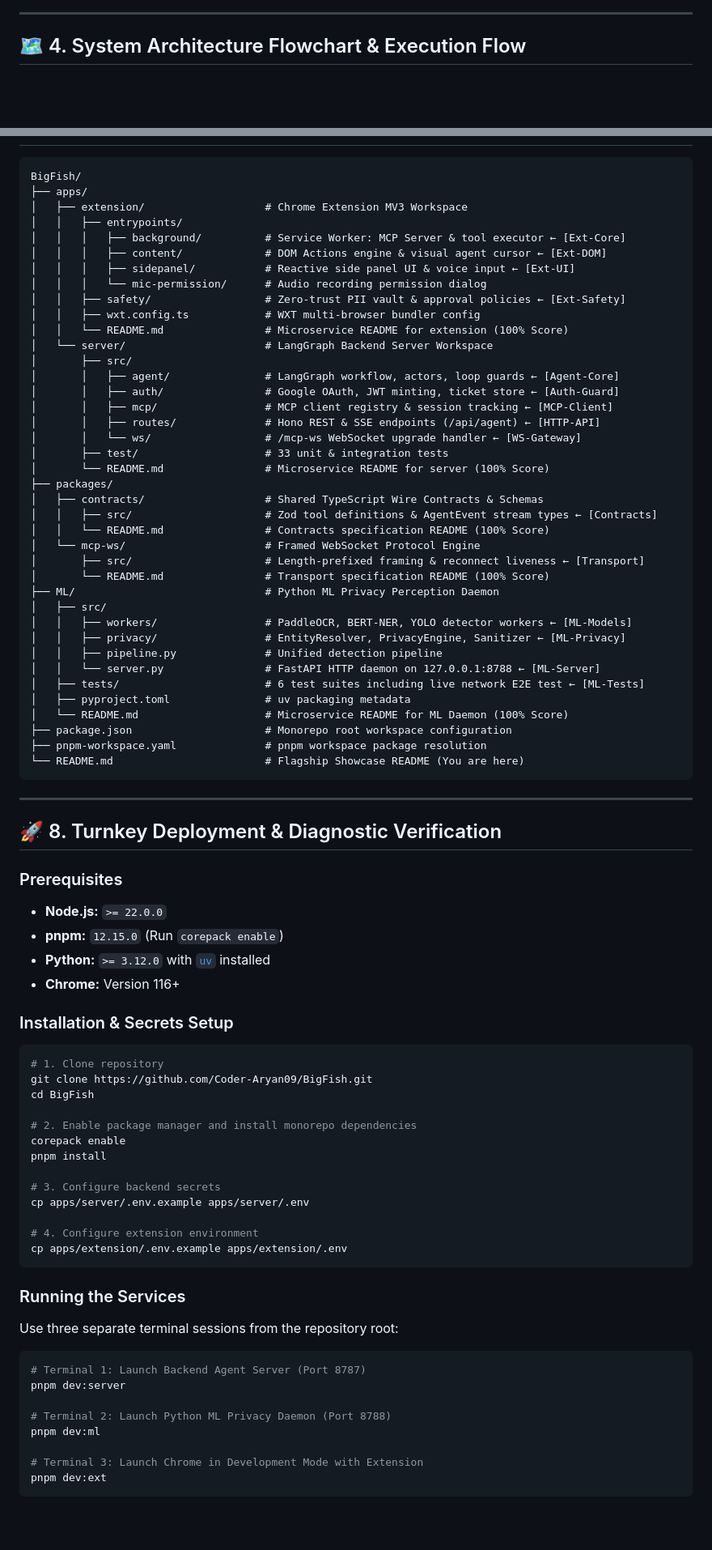
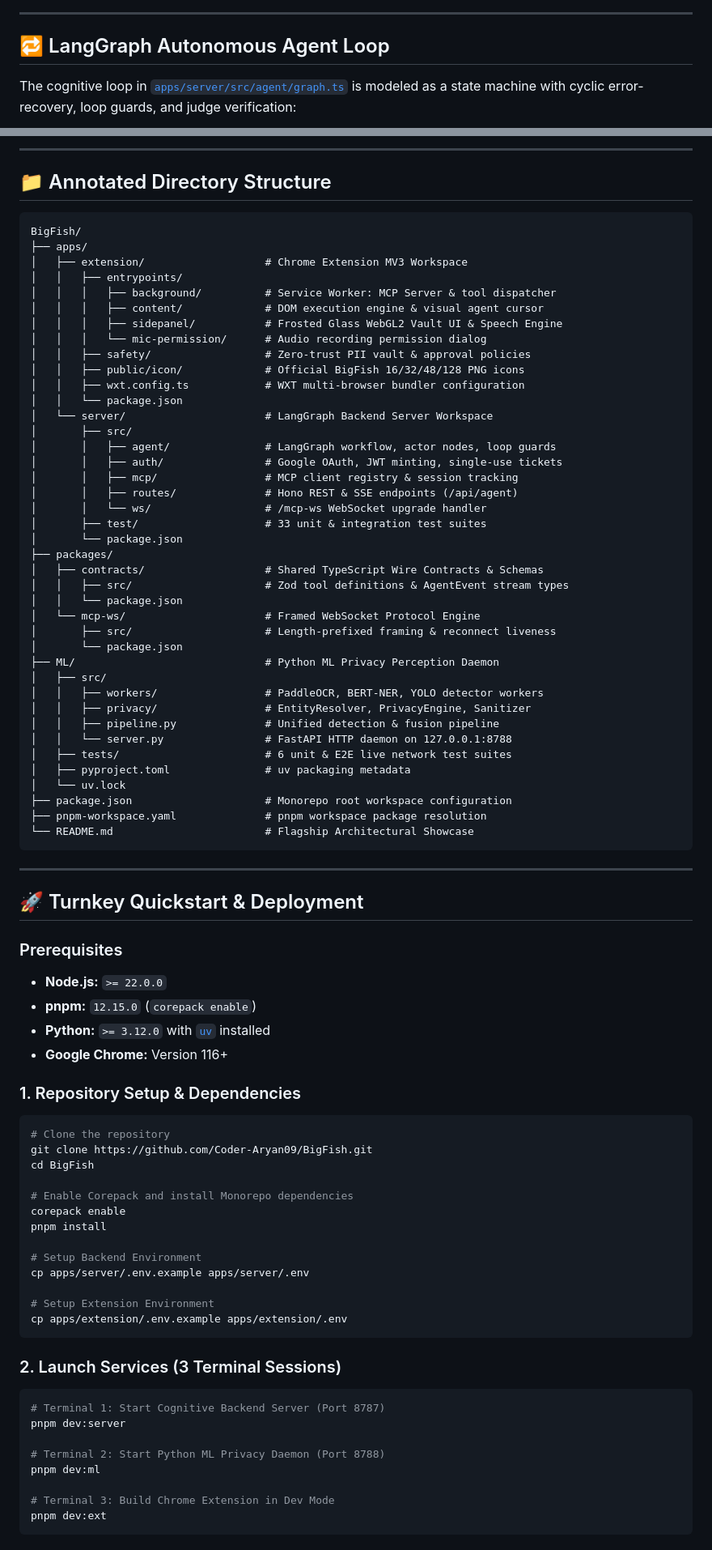
Before and after one commit to Coder-Aryan09/BigFish, a Markdown page: README.md, 2 parts joined by grey strips. Shown at 81% size. Drawn GitHub-style; blank space fills up the shorter version.

Commit message:
docs: overhaul README with enterprise Mermaid diagrams, architecture flows, and technical specifications

````diff
--- a/README.md
+++ b/README.md
@@ -127,6 +255,8 @@ export function sanitizeObservationForModel(
 
 ---
 
-## 🗺️ 4. System Architecture Flowchart & Execution Flow
+## 🔁 LangGraph Autonomous Agent Loop
+
+The cognitive loop in [`apps/server/src/agent/graph.ts`](file:///apps/server/src/agent/graph.ts) is modeled as a state machine with cyclic error-recovery, loop guards, and judge verification:
 
 ```mermaid
@@ -236,86 +415,88 @@ flowchart TD
+---
+
+## 📁 Annotated Directory Structure
 
 ```
 BigFish/
 ├── apps/
 │   ├── extension/                   # Chrome Extension MV3 Workspace
 │   │   ├── entrypoints/
-│   │   │   ├── background/          # Service Worker: MCP Server & tool executor ← [Ext-Core]
-│   │   │   ├── content/             # DOM Actions engine & visual agent cursor ← [Ext-DOM]
-│   │   │   ├── sidepanel/           # Reactive side panel UI & voice input ← [Ext-UI]
+│   │   │   ├── background/          # Service Worker: MCP Server & tool dispatcher
+│   │   │   ├── content/             # DOM execution engine & visual agent cursor
+│   │   │   ├── sidepanel/           # Frosted Glass WebGL2 Vault UI & Speech Engine
 │   │   │   └── mic-permission/      # Audio recording permission dialog
-│   │   ├── safety/                  # Zero-trust PII vault & approval policies ← [Ext-Safety]
-│   │   ├── wxt.config.ts            # WXT multi-browser bundler config
-│   │   └── README.md                # Microservice README for extension (100% Score)
+│   │   ├── safety/                  # Zero-trust PII vault & approval policies
+│   │   ├── public/icon/             # Official BigFish 16/32/48/128 PNG icons
+│   │   ├── wxt.config.ts            # WXT multi-browser bundler configuration
+│   │   └── package.json
 │   └── server/                      # LangGraph Backend Server Workspace
 │       ├── src/
-│       │   ├── agent/               # LangGraph workflow, actors, loop guards ← [Agent-Core]
-│       │   ├── auth/                # Google OAuth, JWT minting, ticket store ← [Auth-Guard]
-│       │   ├── mcp/                 # MCP client registry & session tracking ← [MCP-Client]
-│       │   ├── routes/              # Hono REST & SSE endpoints (/api/agent) ← [HTTP-API]
-│       │   └── ws/                  # /mcp-ws WebSocket upgrade handler ← [WS-Gateway]
-│       ├── test/                    # 33 unit & integration tests
-│       └── README.md                # Microservice README for server (100% Score)
+│       │   ├── agent/               # LangGraph workflow, actor nodes, loop guards
+│       │   ├── auth/                # Google OAuth, JWT minting, single-use tickets
+│       │   ├── mcp/                 # MCP client registry & session tracking
+│       │   ├── routes/              # Hono REST & SSE endpoints (/api/agent)
+│       │   └── ws/                  # /mcp-ws WebSocket upgrade handler
+│       ├── test/                    # 33 unit & integration test suites
+│       └── package.json
 ├── packages/
 │   ├── contracts/                   # Shared TypeScript Wire Contracts & Schemas
-│   │   ├── src/                     # Zod tool definitions & AgentEvent stream types ← [Contracts]
-│   │   └── README.md                # Contracts specification README (100% Score)
+│   │   ├── src/                     # Zod tool definitions & AgentEvent stream types
+│   │   └── package.json
 │   └── mcp-ws/                      # Framed WebSocket Protocol Engine
-│       ├── src/                     # Length-prefixed framing & reconnect liveness ← [Transport]
-│       └── README.md                # Transport specification README (100% Score)
+│       ├── src/                     # Length-prefixed framing & reconnect liveness
+│       └── package.json
 ├── ML/                              # Python ML Privacy Perception Daemon
 │   ├── src/
-│   │   ├── workers/                 # PaddleOCR, BERT-NER, YOLO detector workers ← [ML-Models]
-│   │   ├── privacy/                 # EntityResolver, PrivacyEngine, Sanitizer ← [ML-Privacy]
-│   │   ├── pipeline.py              # Unified detection pipeline
-│   │   └── server.py                # FastAPI HTTP daemon on 127.0.0.1:8788 ← [ML-Server]
-│   ├── tests/                       # 6 test suites including live network E2E test ← [ML-Tests]
+│   │   ├── workers/                 # PaddleOCR, BERT-NER, YOLO detector workers
+│   │   ├── privacy/                 # EntityResolver, PrivacyEngine, Sanitizer
+│   │   ├── pipeline.py              # Unified detection & fusion pipeline
+│   │   └── server.py                # FastAPI HTTP daemon on 127.0.0.1:8788
+│   ├── tests/                       # 6 unit & E2E live network test suites
 │   ├── pyproject.toml               # uv packaging metadata
-│   └── README.md                    # Microservice README for ML Daemon (100% Score)
+│   └── uv.lock
 ├── package.json                     # Monorepo root workspace configuration
 ├── pnpm-workspace.yaml              # pnpm workspace package resolution
-└── README.md                        # Flagship Showcase README (You are here)
+└── README.md                        # Flagship Architectural Showcase
 ```
 
 ---
 
-## 🚀 8. Turnkey Deployment & Diagnostic Verification
+## 🚀 Turnkey Quickstart & Deployment
 
 ### Prerequisites
-- **Node.js:** `>= 22.0.0`
-- **pnpm:** `12.15.0` (Run `corepack enable`)
-- **Python:** `>= 3.12.0` with [`uv`](https://docs.astral.sh/uv/) installed
-- **Chrome:** Version 116+
+* **Node.js:** `>= 22.0.0`
+* **pnpm:** `12.15.0` (`corepack enable`)
+* **Python:** `>= 3.12.0` with [`uv`](https://docs.astral.sh/uv/) installed
+* **Google Chrome:** Version 116+
 
-### Installation & Secrets Setup
+### 1. Repository Setup & Dependencies
 
 ```bash
-# 1. Clone repository
+# Clone the repository
 git clone https://github.com/Coder-Aryan09/BigFish.git
 cd BigFish
 
-# 2. Enable package manager and install monorepo dependencies
+# Enable Corepack and install Monorepo dependencies
 corepack enable
 pnpm install
 
-# 3. Configure backend secrets
+# Setup Backend Environment
 cp apps/server/.env.example apps/server/.env
 
-# 4. Configure extension environment
+# Setup Extension Environment
 cp apps/extension/.env.example apps/extension/.env
 ```
 
-### Running the Services
-
-Use three separate terminal sessions from the repository root:
+### 2. Launch Services (3 Terminal Sessions)
 
 ```bash
-# Terminal 1: Launch Backend Agent Server (Port 8787)
+# Terminal 1: Start Cognitive Backend Server (Port 8787)
 pnpm dev:server
 
-# Terminal 2: Launch Python ML Privacy Daemon (Port 8788)
+# Terminal 2: Start Python ML Privacy Daemon (Port 8788)
 pnpm dev:ml
 
-# Terminal 3: Launch Chrome in Development Mode with Extension
+# Terminal 3: Build Chrome Extension in Dev Mode
 pnpm dev:ext
 ```
 
````
Also changed, not shown: other parts of README.md (+413 -229 lines).
